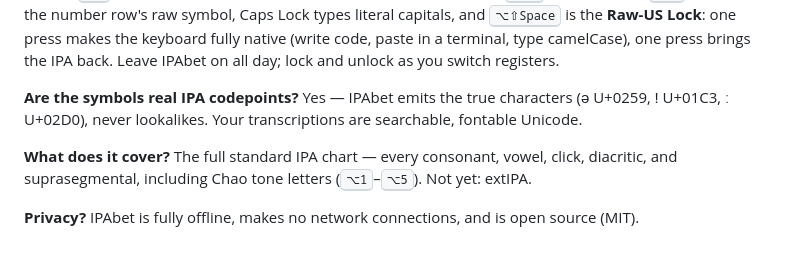
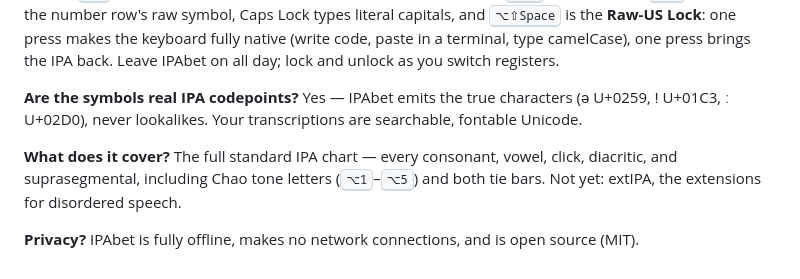
Before and after one commit to bikeshaving/ipabet, a Markdown page: www/content/index.md, the part around the change. Rendered like a GitHub page.

```diff
--- a/www/content/index.md
+++ b/www/content/index.md
@@ -56,6 +56,6 @@ IPAbet is in active development ahead of its first signed release. To build from
 
 **Are the symbols real IPA codepoints?** Yes — IPAbet emits the true characters (ə U+0259, ǃ U+01C3, ː U+02D0), never lookalikes. Your transcriptions are searchable, fontable Unicode.
 
-**What does it cover?** The full standard IPA chart — every consonant, vowel, click, diacritic, and suprasegmental, including Chao tone letters (<kbd>⌥1</kbd>–<kbd>⌥5</kbd>). Not yet: extIPA.
+**What does it cover?** The full standard IPA chart — every consonant, vowel, click, diacritic, and suprasegmental, including Chao tone letters (<kbd>⌥1</kbd>–<kbd>⌥5</kbd>) and both tie bars. Not yet: extIPA, the extensions for disordered speech.
 
 **Privacy?** IPAbet is fully offline, makes no network connections, and is open source (MIT).
```
Also changed, not shown: www/content/design.md (+1 -1 lines).
